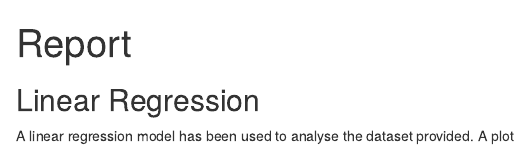
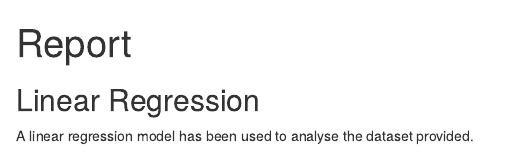
Before and after one commit to AchantiMeghana/Linear-Regression, an R Markdown document (report.Rmd): the page in a window 1100 px wide, from its top. Rendered offline with R 4.5, knitr and Pandoc, with nearby package versions; some code elsewhere in the file could not run offline.

Commit message:
Update report.Rmd

````diff
--- a/report.Rmd
+++ b/report.Rmd
@@ -11,7 +11,6 @@ knitr::opts_chunk$set(echo = TRUE)
 ## Linear Regression
 
 A linear regression model has been used to analyse the dataset provided.
-A plot
 
 ```{r ,echo=FALSE}
 
````
